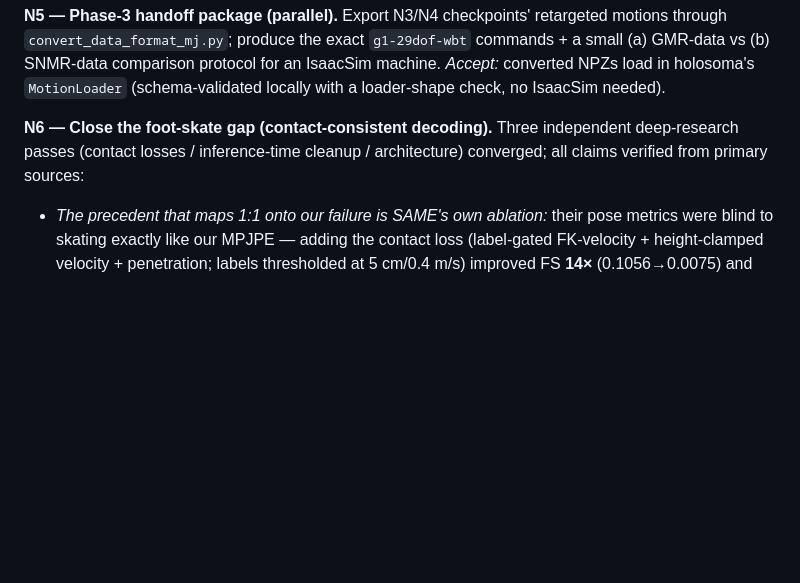
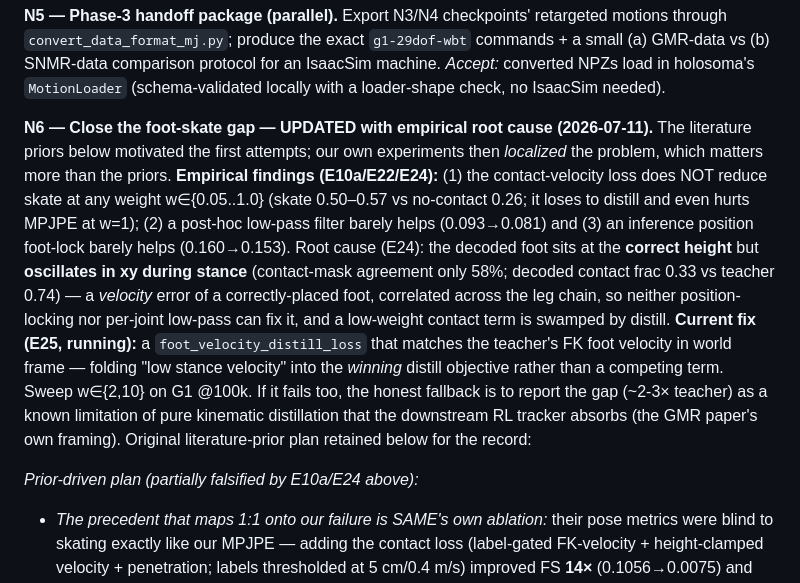
Before and after one commit to linjiw/snmr, a Markdown page: NEURAL_RETARGETING_DESIGN.md, the part around the change. GitHub-like rendering; blank space fills up the shorter version.

Commit message:
design N6: replace prior-driven plan with empirical root cause + E25 fix
The literature priors motivated the attempts; our experiments localized the real problem
(velocity error of a correctly-placed foot). E25 foot-velocity-distill is the targeted fix;
honest fallback = report the gap as a kinematic-distillation limitation the RL tracker absorbs.

Co-Authored-By: Claude Fable 5 <noreply@anthropic.com>

```diff
--- a/NEURAL_RETARGETING_DESIGN.md
+++ b/NEURAL_RETARGETING_DESIGN.md
@@ -204,9 +204,23 @@ quality.)
 holosoma's `MotionLoader` (schema-validated locally with a loader-shape check, no IsaacSim
 needed).
 
-**N6 — Close the foot-skate gap (contact-consistent decoding).** Three independent deep-research
-passes (contact losses / inference-time cleanup / architecture) converged; all claims verified
-from primary sources:
+**N6 — Close the foot-skate gap — UPDATED with empirical root cause (2026-07-11).** The literature
+priors below motivated the first attempts; our own experiments then *localized* the problem, which
+matters more than the priors. **Empirical findings (E10a/E22/E24):** (1) the contact-velocity loss
+does NOT reduce skate at any weight w∈{0.05..1.0} (skate 0.50–0.57 vs no-contact 0.26; it loses to
+distill and even hurts MPJPE at w=1); (2) a post-hoc low-pass filter barely helps (0.093→0.081) and
+(3) an inference position foot-lock barely helps (0.160→0.153). Root cause (E24): the decoded foot
+sits at the **correct height** but **oscillates in xy during stance** (contact-mask agreement only
+58%; decoded contact frac 0.33 vs teacher 0.74) — a *velocity* error of a correctly-placed foot,
+correlated across the leg chain, so neither position-locking nor per-joint low-pass can fix it, and
+a low-weight contact term is swamped by distill. **Current fix (E25, running):** a
+`foot_velocity_distill_loss` that matches the teacher's FK foot velocity in world frame — folding
+"low stance velocity" into the *winning* distill objective rather than a competing term. Sweep
+w∈{2,10} on G1 @100k. If it fails too, the honest fallback is to report the gap (~2-3× teacher) as
+a known limitation of pure kinematic distillation that the downstream RL tracker absorbs (the GMR
+paper's own framing). Original literature-prior plan retained below for the record:
+
+*Prior-driven plan (partially falsified by E10a/E24 above):*
 - *The precedent that maps 1:1 onto our failure is SAME's own ablation:* their pose metrics were
   blind to skating exactly like our MPJPE — adding the contact loss (label-gated FK-velocity +
   height-clamped velocity + penetration; labels thresholded at 5 cm/0.4 m/s) improved FS **14×**
```
